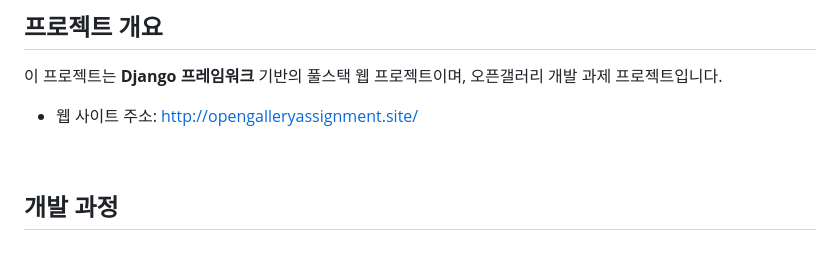
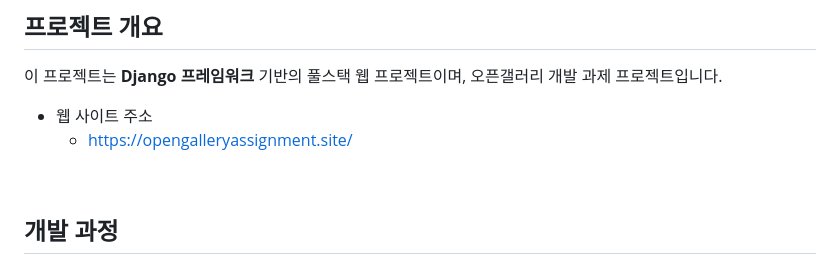
Before and after one commit to chanwoo7/og_assignment, a Markdown page: README.md, the part around one of its changes. GitHub-like rendering.

Commit message:
[docs] Update README.md

```diff
--- a/README.md
+++ b/README.md
@@ -7,7 +7,8 @@
 
 ## 프로젝트 개요
 이 프로젝트는 **Django 프레임워크** 기반의 풀스택 웹 프로젝트이며, 오픈갤러리 개발 과제 프로젝트입니다.<br>
-- 웹 사이트 주소: http://opengalleryassignment.site/
+- 웹 사이트 주소
+  - https://opengalleryassignment.site/
 <br>
 
 ## 개발 과정
```
Also changed, not shown: other parts of README.md (+1 -1 lines).
